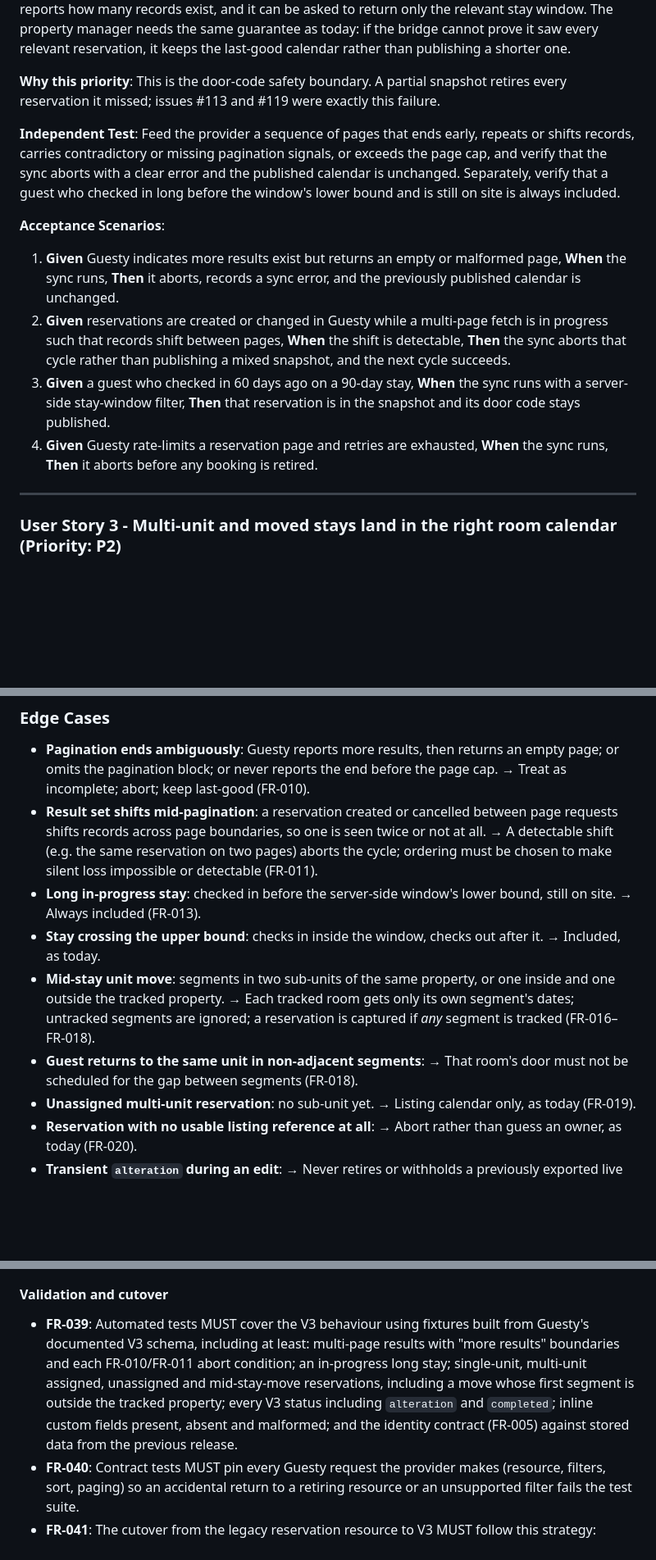
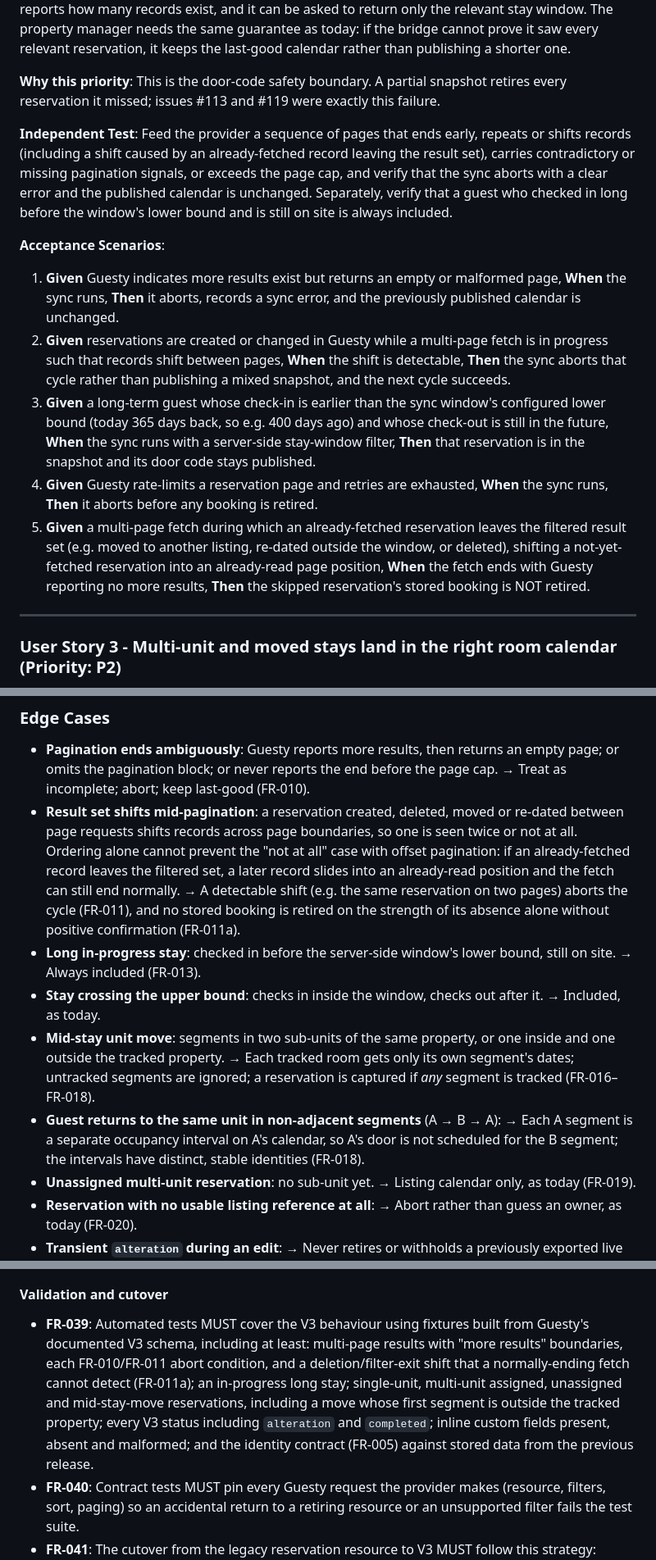
Before and after one commit to tykeal/homeassistant-rentalsync-bridge, a Markdown page: specs/004-guesty-reservations-v3/spec.md, 3 parts joined by grey strips. Shown at 82% size. Rendered like a GitHub page; blank space fills up the shorter version.

```diff
--- a/specs/004-guesty-reservations-v3/spec.md
+++ b/specs/004-guesty-reservations-v3/spec.md
@@ -44,14 +44,15 @@ Rental Control removes a lock code when its event disappears from the feed, so a
 
 **Why this priority**: This is the door-code safety boundary. A partial snapshot retires every reservation it missed; issues #113 and #119 were exactly this failure.
 
-**Independent Test**: Feed the provider a sequence of pages that ends early, repeats or shifts records, carries contradictory or missing pagination signals, or exceeds the page cap, and verify that the sync aborts with a clear error and the published calendar is unchanged. Separately, verify that a guest who checked in long before the window's lower bound and is still on site is always included.
+**Independent Test**: Feed the provider a sequence of pages that ends early, repeats or shifts records (including a shift caused by an already-fetched record leaving the result set), carries contradictory or missing pagination signals, or exceeds the page cap, and verify that the sync aborts with a clear error and the published calendar is unchanged. Separately, verify that a guest who checked in long before the window's lower bound and is still on site is always included.
 
 **Acceptance Scenarios**:
 
 1. **Given** Guesty indicates more results exist but returns an empty or malformed page, **When** the sync runs, **Then** it aborts, records a sync error, and the previously published calendar is unchanged.
 2. **Given** reservations are created or changed in Guesty while a multi-page fetch is in progress such that records shift between pages, **When** the shift is detectable, **Then** the sync aborts that cycle rather than publishing a mixed snapshot, and the next cycle succeeds.
-3. **Given** a guest who checked in 60 days ago on a 90-day stay, **When** the sync runs with a server-side stay-window filter, **Then** that reservation is in the snapshot and its door code stays published.
+3. **Given** a long-term guest whose check-in is earlier than the sync window's configured lower bound (today 365 days back, so e.g. 400 days ago) and whose check-out is still in the future, **When** the sync runs with a server-side stay-window filter, **Then** that reservation is in the snapshot and its door code stays published.
 4. **Given** Guesty rate-limits a reservation page and retries are exhausted, **When** the sync runs, **Then** it aborts before any booking is retired.
+5. **Given** a multi-page fetch during which an already-fetched reservation leaves the filtered result set (e.g. moved to another listing, re-dated outside the window, or deleted), shifting a not-yet-fetched reservation into an already-read page position, **When** the fetch ends with Guesty reporting no more results, **Then** the skipped reservation's stored booking is NOT retired.
 
 ---
 
@@ -143,11 +144,11 @@ There is no Guesty test account. The maintainer cannot exercise Reservations V3
 ### Edge Cases
 
 - **Pagination ends ambiguously**: Guesty reports more results, then returns an empty page; or omits the pagination block; or never reports the end before the page cap. → Treat as incomplete; abort; keep last-good (FR-010).
-- **Result set shifts mid-pagination**: a reservation created or cancelled between page requests shifts records across page boundaries, so one is seen twice or not at all. → A detectable shift (e.g. the same reservation on two pages) aborts the cycle; ordering must be chosen to make silent loss impossible or detectable (FR-011).
+- **Result set shifts mid-pagination**: a reservation created, deleted, moved or re-dated between page requests shifts records across page boundaries, so one is seen twice or not at all. Ordering alone cannot prevent the "not at all" case with offset pagination: if an already-fetched record leaves the filtered set, a later record slides into an already-read position and the fetch can still end normally. → A detectable shift (e.g. the same reservation on two pages) aborts the cycle (FR-011), and no stored booking is retired on the strength of its absence alone without positive confirmation (FR-011a).
 - **Long in-progress stay**: checked in before the server-side window's lower bound, still on site. → Always included (FR-013).
 - **Stay crossing the upper bound**: checks in inside the window, checks out after it. → Included, as today.
 - **Mid-stay unit move**: segments in two sub-units of the same property, or one inside and one outside the tracked property. → Each tracked room gets only its own segment's dates; untracked segments are ignored; a reservation is captured if *any* segment is tracked (FR-016–FR-018).
-- **Guest returns to the same unit in non-adjacent segments**: → That room's door must not be scheduled for the gap between segments (FR-018).
+- **Guest returns to the same unit in non-adjacent segments** (A → B → A): → Each A segment is a separate occupancy interval on A's calendar, so A's door is not scheduled for the B segment; the intervals have distinct, stable identities (FR-018).
 - **Unassigned multi-unit reservation**: no sub-unit yet. → Listing calendar only, as today (FR-019).
 - **Reservation with no usable listing reference at all**: → Abort rather than guess an owner, as today (FR-020).
 - **Transient `alteration` during an edit**: → Never retires or withholds a previously exported live stay (FR-023).
@@ -227,7 +229,7 @@ There is no Guesty test account. The maintainer cannot exercise Reservations V3
 
 #### Validation and cutover
 
-- **FR-039**: Automated tests MUST cover the V3 behaviour using fixtures built from Guesty's documented V3 schema, including at least: multi-page results with "more results" boundaries and each FR-010/FR-011 abort condition; an in-progress long stay; single-unit, multi-unit assigned, unassigned and mid-stay-move reservations, including a move whose first segment is outside the tracked property; every V3 status including `alteration` and `completed`; inline custom fields present, absent and malformed; and the identity contract (FR-005) against stored data from the previous release.
+- **FR-039**: Automated tests MUST cover the V3 behaviour using fixtures built from Guesty's documented V3 schema, including at least: multi-page results with "more results" boundaries, each FR-010/FR-011 abort condition, and a deletion/filter-exit shift that a normally-ending fetch cannot detect (FR-011a); an in-progress long stay; single-unit, multi-unit assigned, unassigned and mid-stay-move reservations, including a move whose first segment is outside the tracked property; every V3 status including `alteration` and `completed`; inline custom fields present, absent and malformed; and the identity contract (FR-005) against stored data from the previous release.
 - **FR-040**: Contract tests MUST pin every Guesty request the provider makes (resource, filters, sort, paging) so an accidental return to a retiring resource or an unsupported filter fails the test suite.
 - **FR-041**: The cutover from the legacy reservation resource to V3 MUST follow this strategy: [NEEDS CLARIFICATION: Which cutover strategy? (a) hard switch — the release moves to V3 and drops legacy code; recovery is downgrading to the previous release (only possible before 2027-03-01); (b) user toggle — a setting selects legacy or V3, defaulting to V3 in the pre-release and stable release, with the legacy path removed in a release after 2027-03-01; (c) shadow comparison — V3 and legacy are both fetched for a period, legacy stays authoritative and differences are logged, then V3 becomes authoritative; roughly doubles reservation-fetch requests against FR-027's budget during the comparison period.]
 - **FR-042**: Before the stable release, at least one real Guesty user MUST validate a pre-release against their live account, and the following MUST be confirmed from that validation: legacy and V3 reservation IDs are equal for existing reservations; server-side listing and stay-window filters narrow results as specified; multi-unit and (if any exist) multi-segment reservations are attributed correctly; the guest lookup works on a non-retiring resource; the shape of statuses seen in the wild, including `alteration`/`completed` if encountered.
```
Also changed, not shown: other parts of specs/004-guesty-reservations-v3/spec.md (+5 -4 lines), 1 other file.
